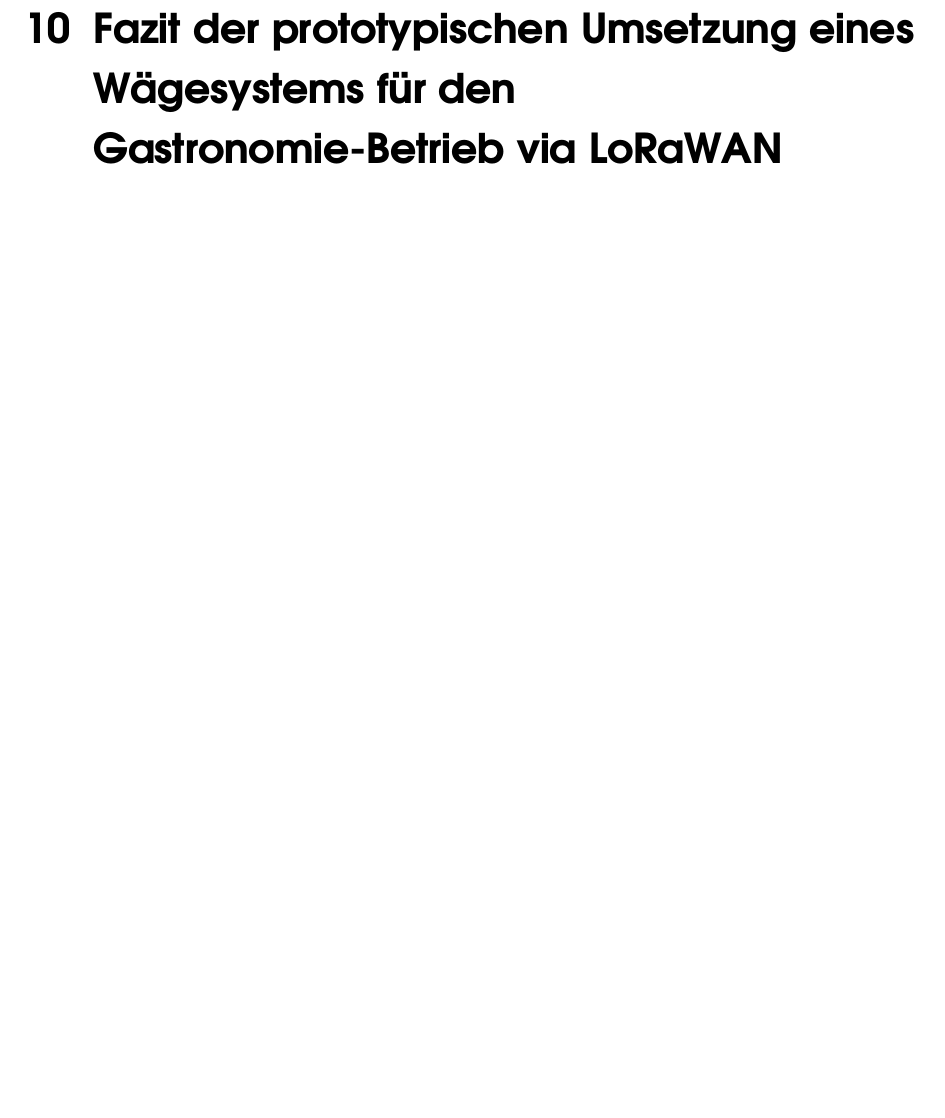
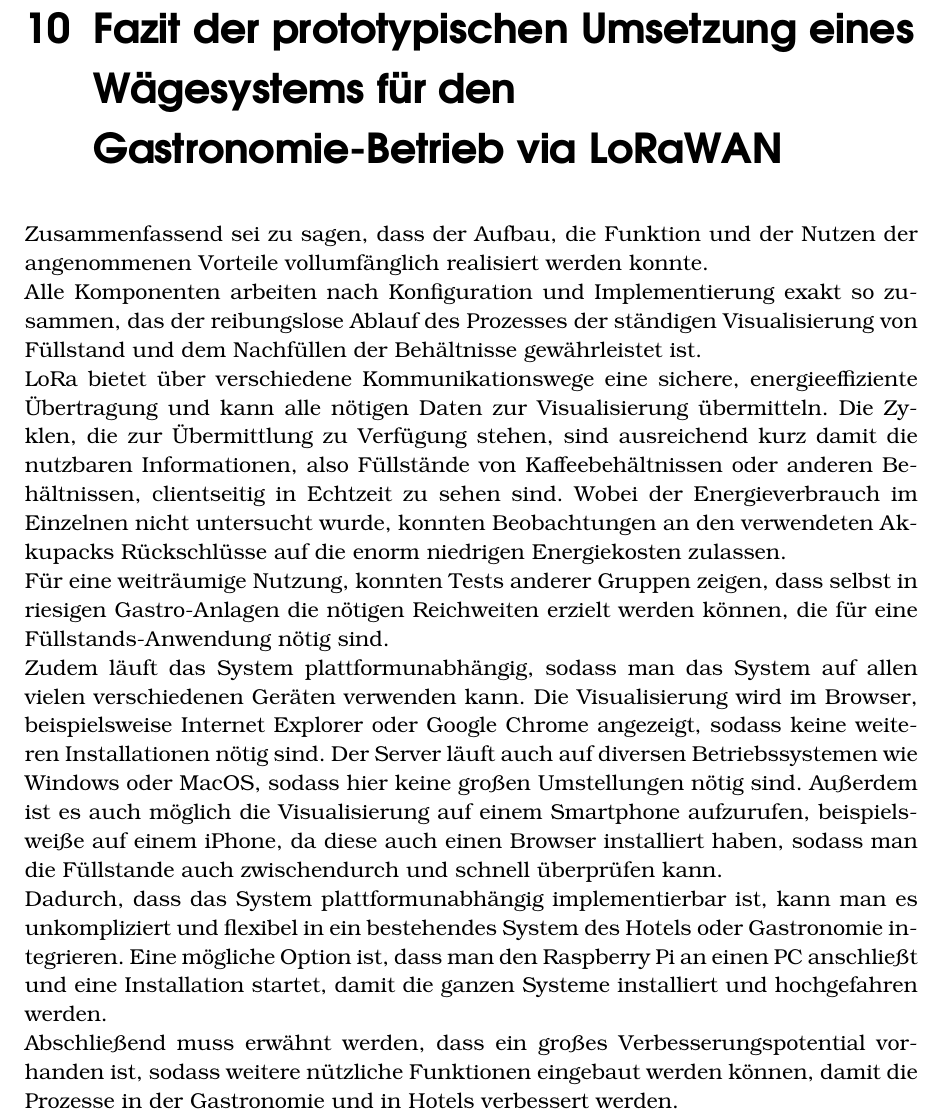
Before and after one commit to Sincap80/LoRa-Messnetzwerk, a LaTeX document (Dokumentation.tex): part of page 50 of 54, cut so that both start at the same text, the shorter picture padded with empty space. Compiled offline with pdfLaTeX.

Commit message:
fazit eingefügt
Signed-off-by: Marcel Hizli <marcelh.1896@googlemail.com>

```diff
--- a/Dokumentation.tex
+++ b/Dokumentation.tex
@@ -580,7 +580,13 @@
 Dem Taster wurde eine Tar-Funktion zugewiesen, mit der das Gewicht genullt werden kann. Softwareseitig ist es auch möglich dem Taster andere Funktionen zuzuweisen, wie beispielsweise das An- und Ausschalten des Gerätes oder mit Verbund eines Displays zwischen verschiedenen Anzeigemodi zu Wechseln.
 
 \chapter{Fazit der prototypischen Umsetzung eines Wägesystems für den Gastronomie-Betrieb via LoRaWAN}
-
+Zusammenfassend sei zu sagen, dass der Aufbau, die Funktion und der Nutzen der angenommenen Vorteile vollumfänglich realisiert werden konnte.\\
+Alle Komponenten arbeiten nach Konfiguration und Implementierung exakt so zusammen, das der reibungslose Ablauf des Prozesses der ständigen Visualisierung von Füllstand und dem Nachfüllen der Behältnisse gewährleistet ist.\\
+LoRa bietet über verschiedene Kommunikationswege eine sichere, energieeffiziente Übertragung und kann alle nötigen Daten zur Visualisierung übermitteln. Die Zyklen, die zur Übermittlung zu Verfügung stehen, sind ausreichend kurz damit die nutzbaren Informationen, also Füllstände von Kaffeebehältnissen oder anderen Behältnissen, clientseitig in Echtzeit zu sehen sind. Wobei der Energieverbrauch im Einzelnen nicht untersucht wurde, konnten Beobachtungen an den verwendeten Akkupacks Rückschlüsse auf die enorm niedrigen Energiekosten zulassen.\\
+Für eine weiträumige Nutzung, konnten Tests anderer Gruppen zeigen, dass selbst in riesigen Gastro-Anlagen die nötigen Reichweiten erzielt werden können, die für eine Füllstands-Anwendung nötig sind.\\
+Zudem läuft das System plattformunabhängig, sodass man das System auf allen vielen verschiedenen Geräten verwenden kann. Die Visualisierung wird im Browser, beispielsweise Internet Explorer oder Google Chrome angezeigt, sodass keine weiteren Installationen nötig sind. Der Server läuft auch auf diversen Betriebssystemen wie Windows oder MacOS, sodass hier keine großen Umstellungen nötig sind. Außerdem ist es auch möglich die Visualisierung auf einem Smartphone aufzurufen, beispielsweiße auf einem iPhone, da diese auch einen Browser installiert haben, sodass man die Füllstande auch zwischendurch und schnell überprüfen kann.\\
+Dadurch, dass das System plattformunabhängig implementierbar ist, kann man es unkompliziert und flexibel in ein bestehendes System des Hotels oder Gastronomie integrieren. Eine mögliche Option ist, dass man den Raspberry Pi an einen PC anschließt und eine Installation startet, damit die ganzen Systeme installiert und hochgefahren werden. \\
+Abschließend muss erwähnt werden, dass ein großes Verbesserungspotential vorhanden ist, sodass weitere nützliche Funktionen eingebaut werden können, damit die Prozesse in der Gastronomie und in Hotels verbessert werden.
 
 \chapter{Ausblick auf die Kommerzialisierung}
 \section{LoRaWAN Modul Code verbessern}
```
Also changed, not shown: 7 other files.
